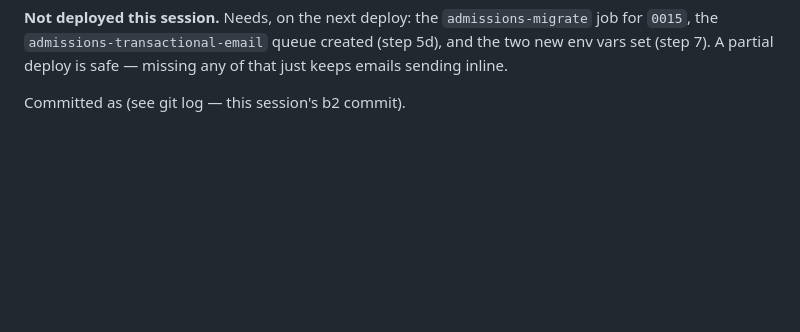
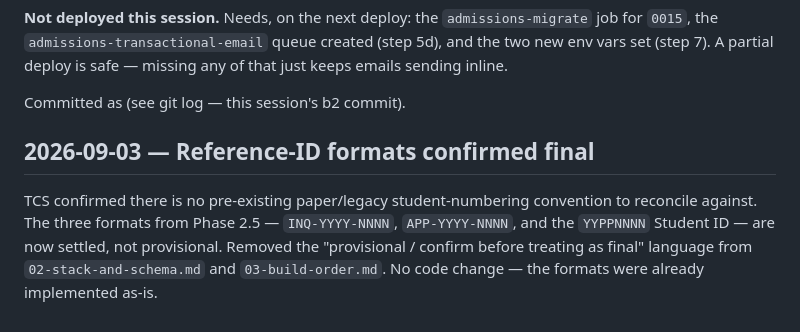
Before and after one commit to wheezy20/tcs-os, a Markdown page: docs/admissions/04-build-log.md, the part around the change. Drawn GitHub-style; blank space fills up the shorter version.

```diff
--- a/docs/admissions/04-build-log.md
+++ b/docs/admissions/04-build-log.md
@@ -384,3 +384,7 @@ Approved from the plan in the prior session (reuse `BULK_EMAIL_INTERNAL_SECRET`;
 **Not deployed this session.** Needs, on the next deploy: the `admissions-migrate` job for `0015`, the `admissions-transactional-email` queue created (step 5d), and the two new env vars set (step 7). A partial deploy is safe — missing any of that just keeps emails sending inline.
 
 Committed as (see git log — this session's b2 commit).
+
+## 2026-09-03 — Reference-ID formats confirmed final
+
+TCS confirmed there is no pre-existing paper/legacy student-numbering convention to reconcile against. The three formats from Phase 2.5 — `INQ-YYYY-NNNN`, `APP-YYYY-NNNN`, and the `YYPPNNNN` Student ID — are now settled, not provisional. Removed the "provisional / confirm before treating as final" language from `02-stack-and-schema.md` and `03-build-order.md`. No code change — the formats were already implemented as-is.
```
Also changed, not shown: docs/admissions/02-stack-and-schema.md (+4 -5 lines), docs/admissions/03-build-order.md (+1 -1 lines).
